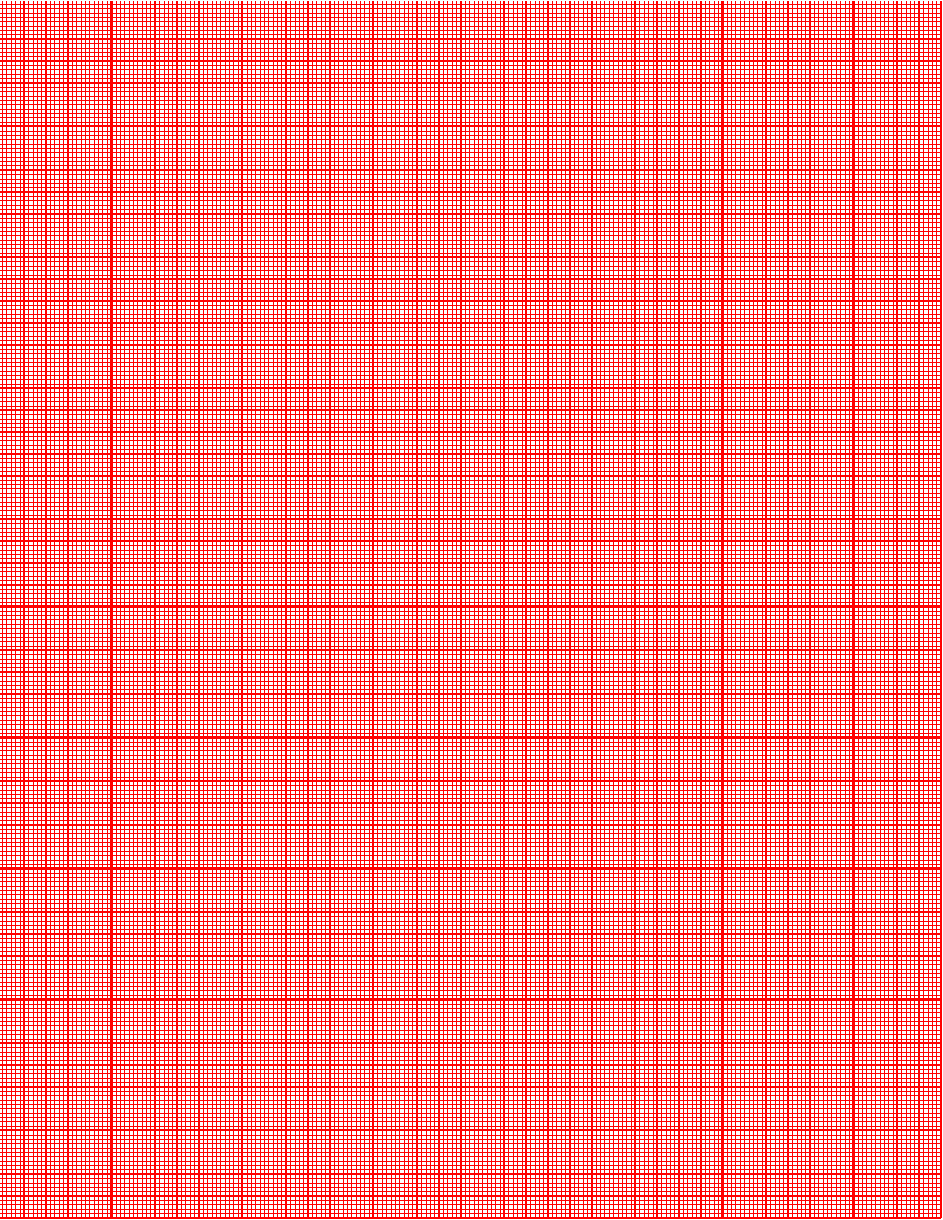
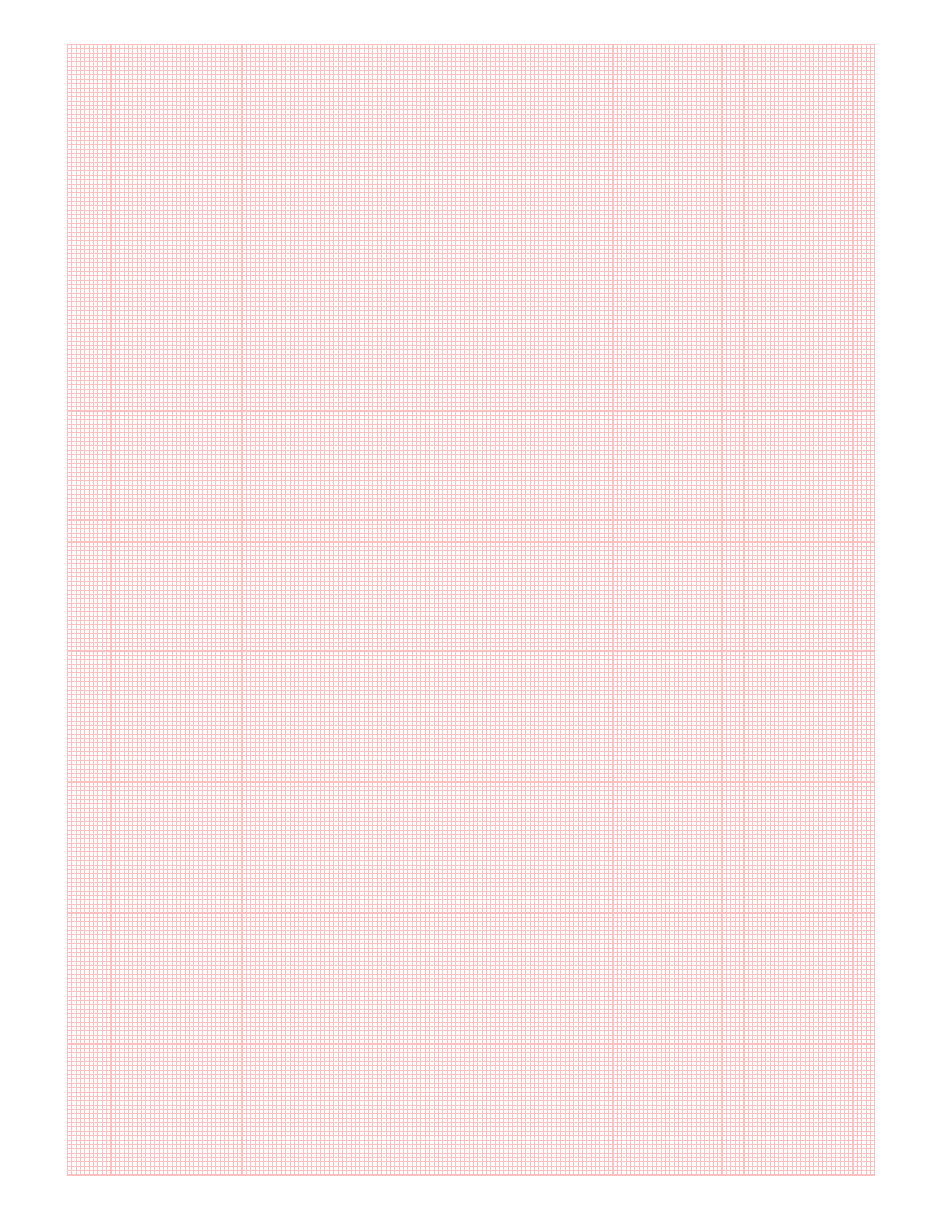
Before and after one commit to DIHT-LaTeX/mipt-latex-fall2018-Khabutdinov-Arslan, a LaTeX document (task4_1.tex): page 1 of 2 before the commit and the whole page after it. Compiled offline with pdfLaTeX.

Commit message:
task4_1.pdf
pink color, GOST measures for grid size

```diff
--- a/task4_1.tex
+++ b/task4_1.tex
@@ -2,18 +2,16 @@
 \usepackage[utf8]{inputenc}
 \usepackage[russian]{babel}
 \usepackage{tikz}
-\usepackage[width = 190mm, height = 280mm, left = 0mm, top = 0mm, bottom = 0mm, right = 0mm]{geometry}
+\usepackage[width = 190mm, height = 280mm, left = 10mm, top = 10mm, bottom = 10mm, right = 10mm]{geometry}
 
 \thispagestyle{empty}
-\newcommand{\gridwidth}{220mm}
-\newcommand{\gridheight}{278.7mm}
+\newcommand{\gridwidth}{185mm}
+\newcommand{\gridheight}{259mm}
 
 \begin{document}
     \begin{tikzpicture}
-        \hspace*{-1cm}
-        \draw[step = 1mm, red, line width = 0.1mm] (0mm, 0mm) grid (\gridwidth, \gridheight);
-        \draw[step = 5mm, red, line width = 0.3mm] (0mm, 0mm) grid (\gridwidth, \gridheight);
-        \draw[step = 10mm, red, line width = 0.5mm] (0mm, 0mm) grid (\gridwidth, \gridheight);
+        \draw[step = 1mm, pink, line width = 0.2pt] (0mm, 0mm) grid (\gridwidth, \gridheight);
+        \draw[step = 5mm, pink, line width = 0.3pt] (0mm, 0mm) grid (\gridwidth, \gridheight);
+        \draw[step = 10mm, pink, line width = 0.5pt] (0mm, 0mm) grid (\gridwidth, \gridheight);
     \end{tikzpicture}
-    \hspace*{-1cm}
 \end{document}
```
